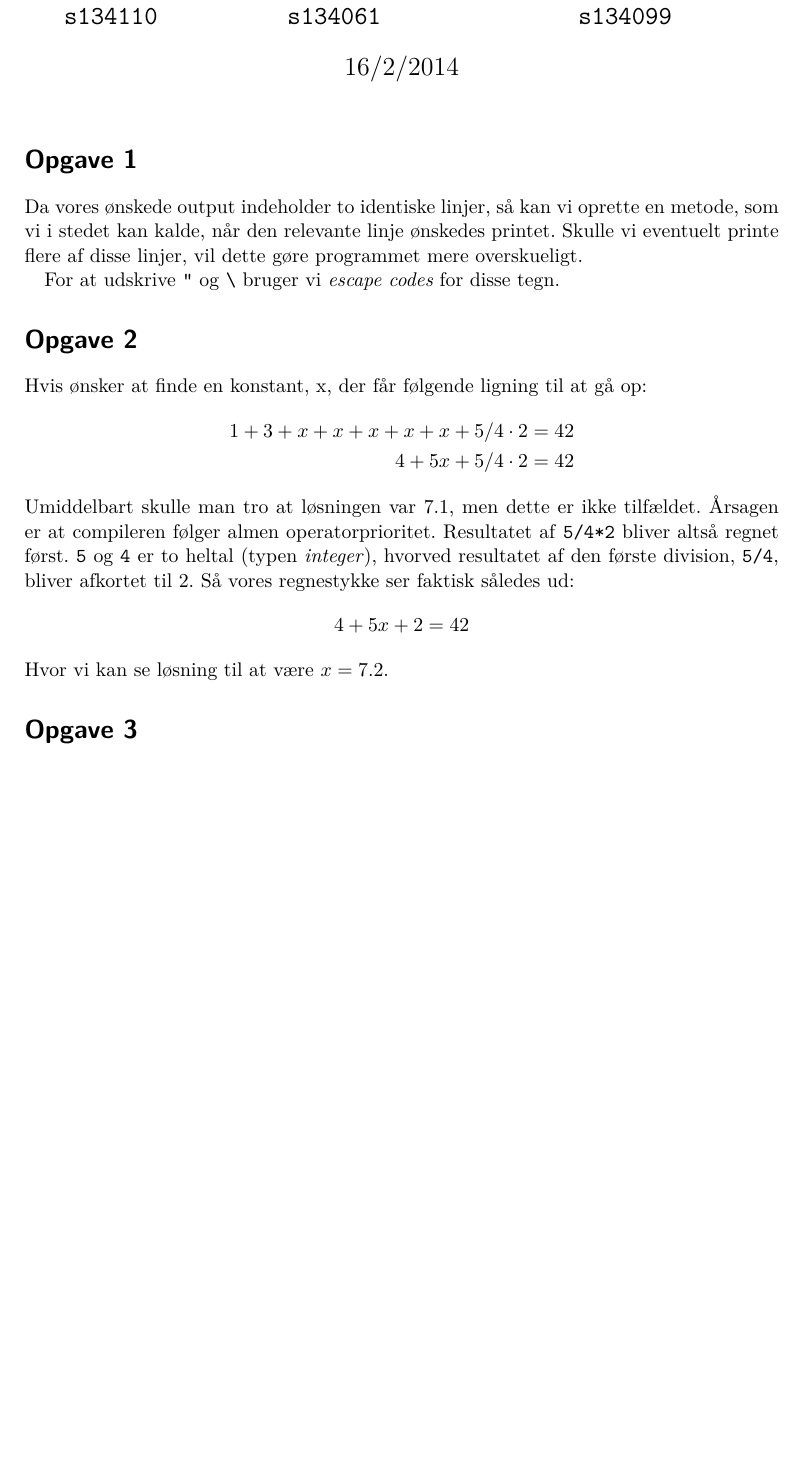
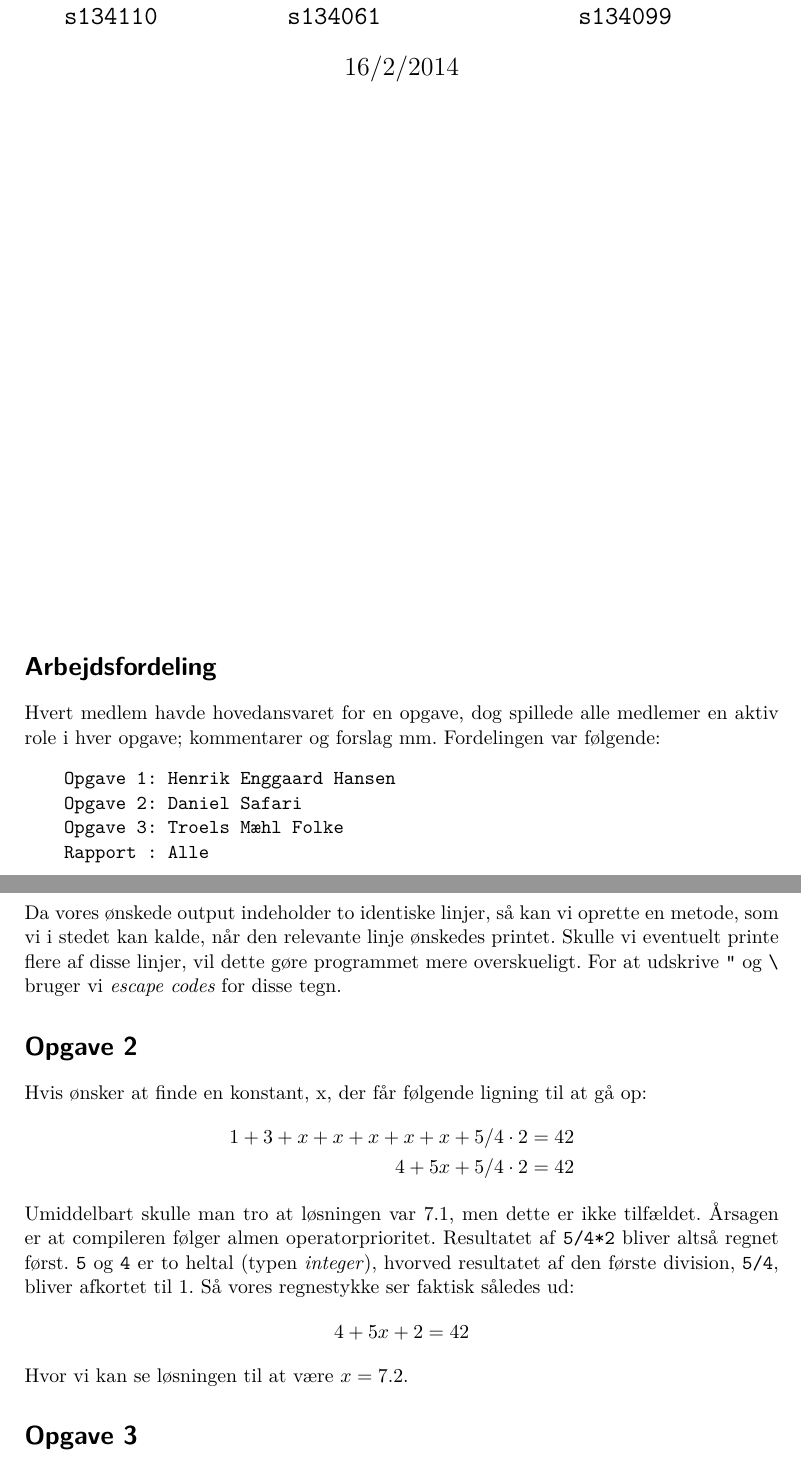
Before and after one commit to Toucanfan/indlprog, a LaTeX document (Aflevering-1/Aflevering-1.tex): part of page 1 of 2 before the commit and two parts of pages 1 and 2 of 2 after it, the two joined at a grey line, cut so that both start at the same text, the shorter picture padded with empty space. Compiled offline with XeLaTeX.

Commit message:
Småting her og der
Fiksede sidetal
Tilføjede arbitrær arbejdsfordeling
Fiksede fejl i opgave 2, 5/4 afkortes til 1, ikke 2 (godt vi fangede den)

```diff
--- a/Aflevering-1/Aflevering-1.tex
+++ b/Aflevering-1/Aflevering-1.tex
@@ -1,7 +1,7 @@
 \documentclass{scrartcl}
 
 \usepackage[danish]{babel}
-\usepackage{fontspec}
+\usepackage[utf8]{inputenc}
 \usepackage{mathtools}
 \usepackage{fancyvrb}
 %\usepackage{minted}
@@ -28,11 +28,21 @@
 }
 \date{16/2/2014}
 \maketitle
-
+\thispagestyle{empty}
+\setcounter{page}{0}
+\null
+\vfill
+\section*{Arbejdsfordeling}
+Hvert medlem havde hovedansvaret for en opgave, dog spillede alle medlemer en aktiv role i hver opgave; kommentarer og forslag mm. Fordelingen var følgende:
+\begin{Verbatim}
+Opgave 1: Henrik Enggaard Hansen
+Opgave 2: Daniel Safari
+Opgave 3: Troels Mæhl Folke
+Rapport : Alle
+\end{Verbatim}
+\newpage
 \section*{Opgave 1}
-Da vores ønskede output indeholder to identiske linjer, så kan vi oprette en metode, som vi i stedet kan kalde, når den relevante linje ønskedes printet. Skulle vi eventuelt printe flere af disse linjer, vil dette gøre programmet mere overskueligt.
-
-For at udskrive \code{"} og \code{\textbackslash} bruger vi \emph{escape codes} for disse tegn.
+Da vores ønskede output indeholder to identiske linjer, så kan vi oprette en metode, som vi i stedet kan kalde, når den relevante linje ønskedes printet. Skulle vi eventuelt printe flere af disse linjer, vil dette gøre programmet mere overskueligt. For at udskrive \code{"} og \code{\textbackslash} bruger vi \emph{escape codes} for disse tegn.
 
 \section*{Opgave 2}
 Hvis ønsker at finde en konstant, x, der får følgende ligning til at gå op:
@@ -40,9 +50,9 @@ Hvis ønsker at finde en konstant, x, der får følgende ligning til at gå op:
 1+3+x+x+x+x+x+5/4 \cdot 2 & = 42 \\
          4+5x+5/4 \cdot 2 & = 42
 \end{align*}
-Umiddelbart skulle man tro at løsningen var 7.1, men dette er ikke tilfældet. Årsagen er at compileren følger almen operatorprioritet. Resultatet af \code{5/4*2} bliver altså regnet først. \code{5} og \code{4} er to heltal (typen \emph{integer}), hvorved resultatet af den første division, \code{5/4}, bliver afkortet til 2. Så vores regnestykke ser faktisk således ud:
+Umiddelbart skulle man tro at løsningen var 7.1, men dette er ikke tilfældet. Årsagen er at compileren følger almen operatorprioritet. Resultatet af \code{5/4*2} bliver altså regnet først. \code{5} og \code{4} er to heltal (typen \emph{integer}), hvorved resultatet af den første division, \code{5/4}, bliver afkortet til 1. Så vores regnestykke ser faktisk således ud:
 $$ 4+5x+2 = 42 $$
-Hvor vi kan se løsning til at være $x=7.2$.
+Hvor vi kan se løsningen til at være $x=7.2$.
 
 
 \section*{Opgave 3}
```
